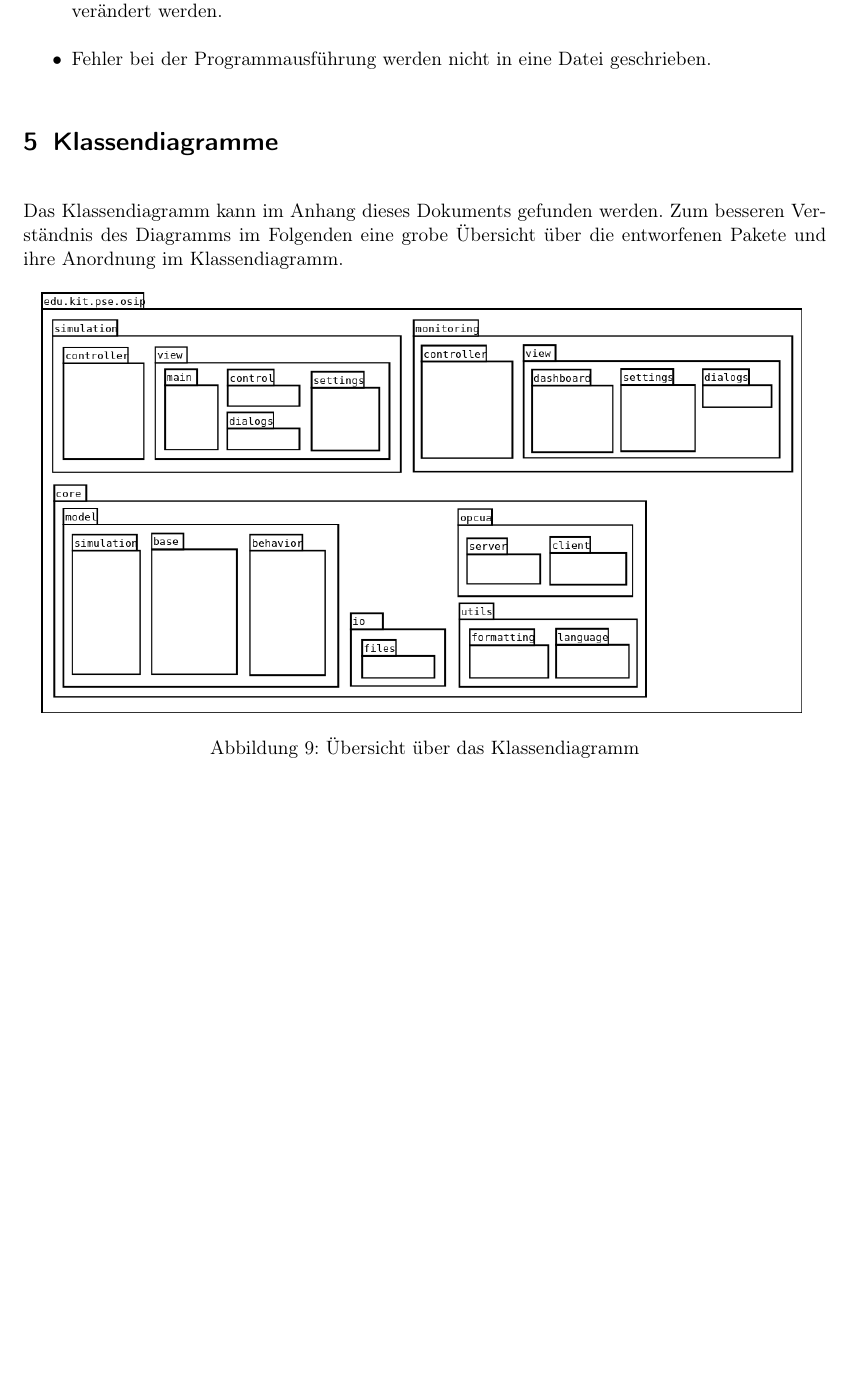
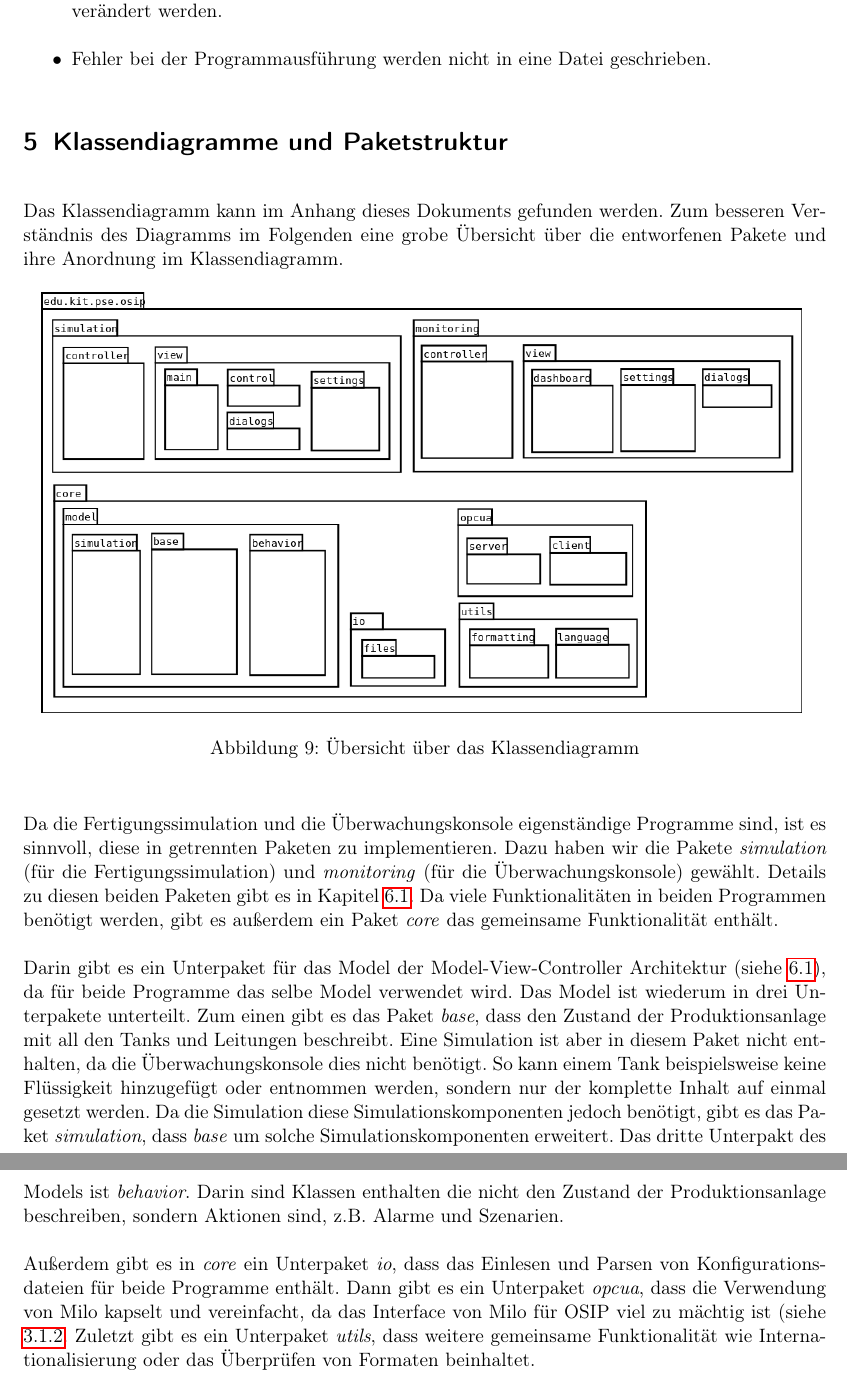
Before and after one commit to ByteHamster/PSE, a LaTeX document (docs/Design.tex): part of page 12 of 22 before the commit and two parts of pages 12 and 13 of 23 after it, the two joined at a grey line, cut so that both start at the same text, the shorter picture padded with empty space. Compiled offline with pdfLaTeX.

Commit message:
[Design] Improve package documentation
closes #175

```diff
--- a/docs/Design.tex
+++ b/docs/Design.tex
@@ -194,7 +189,7 @@ Die nicht implementierten Kann-Kriterien sind wie folgt:
     \item Fehler bei der Programmausf\"uhrung werden nicht in eine Datei geschrieben.
 \end{itemize}
 
-\section{Klassendiagramme}
+\section{Klassendiagramme und Paketstruktur}
 Das Klassendiagramm kann im Anhang dieses Dokuments gefunden werden. Zum besseren Verständnis des Diagramms im Folgenden
 eine grobe Übersicht über die entworfenen Pakete und ihre Anordnung im Klassendiagramm.
 
@@ -204,3 +199,20 @@ eine grobe Übersicht über die entworfenen Pakete und ihre Anordnung im Klassen
   \caption{Übersicht über das Klassendiagramm}
 \end{figure}
 
+Da die Fertigungssimulation und die Überwachungskonsole eigenständige Programme sind, ist es sinnvoll, diese in getrennten Paketen zu
+implementieren. Dazu haben wir die Pakete \emph{simulation} (für die Fertigungssimulation) und \emph{monitoring} (für die Überwachungskonsole)
+gewählt. Details zu diesen beiden Paketen gibt es in Kapitel \ref{mvc}. Da viele Funktionalitäten in beiden Programmen
+benötigt werden, gibt es außerdem ein Paket \emph{core} das gemeinsame Funktionalität enthält.
+
+Darin gibt es ein Unterpaket für das Model
+der Model-View-Controller Architektur (siehe \ref{mvc}), da für beide Programme das selbe Model verwendet wird. Das Model ist wiederum in
+drei Unterpakete unterteilt. Zum einen gibt es das Paket \emph{base}, dass den Zustand der Produktionsanlage mit all den Tanks und Leitungen beschreibt.
+Eine Simulation ist aber in diesem Paket nicht enthalten, da die Überwachungskonsole dies nicht benötigt. So kann einem Tank beispielsweise keine Flüssigkeit hinzugefügt oder entnommen werden,
+sondern nur der komplette Inhalt auf einmal gesetzt werden. Da die Simulation diese Simulationskomponenten jedoch benötigt,
+gibt es das Paket \emph{simulation}, dass \emph{base} um solche Simulationskomponenten erweitert. Das dritte Unterpakt des Models ist \emph{behavior}.
+Darin sind Klassen enthalten die nicht den Zustand der Produktionsanlage beschreiben, sondern Aktionen sind, z.B. Alarme und Szenarien.
+
+Außerdem gibt es in \emph{core} ein Unterpaket \emph{io}, dass das Einlesen und Parsen von Konfigurationsdateien für beide Programme enthält. Dann gibt
+es ein Unterpaket \emph{opcua}, dass die Verwendung von Milo kapselt und vereinfacht, da das Interface von Milo für OSIP viel zu mächtig
+ist (siehe \ref{milo-wrapper-diagram}. Zuletzt gibt es ein Unterpaket \emph{utils}, dass weitere gemeinsame Funktionalität wie Internationalisierung oder das Überprüfen von
+Formaten beinhaltet.
```
Also changed, not shown: docs/Design.tex (21 more changed lines).
